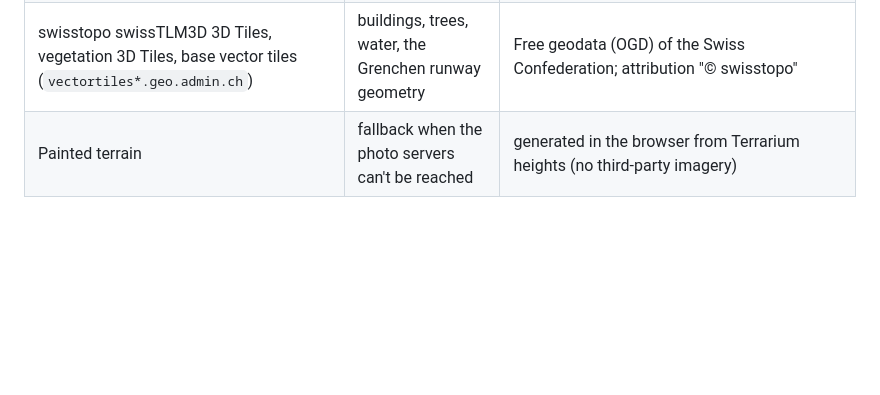
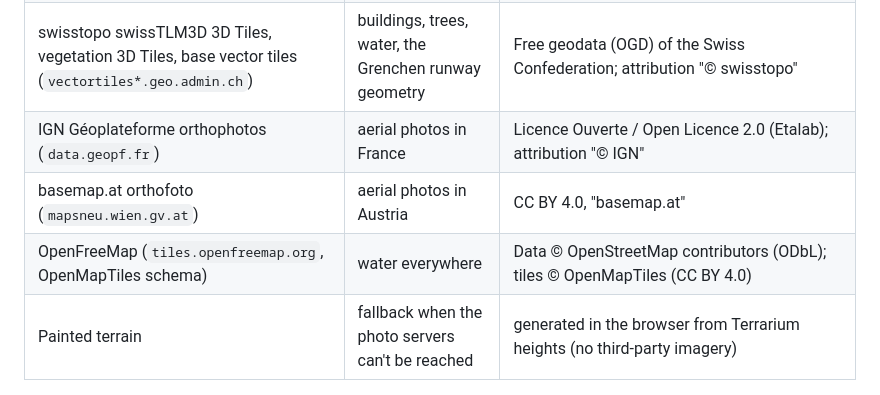
Before and after one commit to rtnicolae/WebFlight, a Markdown page: LICENSES.md, the part around the change. Drawn GitHub-style; blank space fills up the shorter version.

```diff
--- a/LICENSES.md
+++ b/LICENSES.md
@@ -33,6 +33,9 @@ Fetched at runtime by the browser, never stored in the repository:
 | swisstopo SWISSIMAGE (`wmts.geo.admin.ch`) | aerial photos over Switzerland | Free geodata (OGD) of the Swiss Confederation; attribution "© swisstopo" (shown in the credits) |
 | EOX Sentinel-2 cloudless 2016 (`tiles.maps.eox.at`, layer `s2cloudless_3857`) | imagery elsewhere | CC BY 4.0: "Sentinel-2 cloudless – https://s2maps.eu by EOX IT Services GmbH (Contains modified Copernicus Sentinel data 2016)". Later years are CC BY-NC-SA, so the 2016 layer is used deliberately |
 | swisstopo swissTLM3D 3D Tiles, vegetation 3D Tiles, base vector tiles (`vectortiles*.geo.admin.ch`) | buildings, trees, water, the Grenchen runway geometry | Free geodata (OGD) of the Swiss Confederation; attribution "© swisstopo" |
+| IGN Géoplateforme orthophotos (`data.geopf.fr`) | aerial photos in France | Licence Ouverte / Open Licence 2.0 (Etalab); attribution "© IGN" |
+| basemap.at orthofoto (`mapsneu.wien.gv.at`) | aerial photos in Austria | CC BY 4.0, "basemap.at" |
+| OpenFreeMap (`tiles.openfreemap.org`, OpenMapTiles schema) | water everywhere | Data © OpenStreetMap contributors (ODbL); tiles © OpenMapTiles (CC BY 4.0) |
 | Painted terrain | fallback when the photo servers can't be reached | generated in the browser from Terrarium heights (no third-party imagery) |
 
 ## Code ported from FlightGear (GPL-2.0-or-later)
```
Also changed, not shown: docs/look.md (+20 -1 lines), docs/img/v2-buildings.jpg (added), docs/img/v2-ridge.jpg (added), docs/img/v2-runway.jpg (added), docs/img/v2-xc-clouds.jpg (added), docs/img/v2-xc-france-water.jpg (added).
